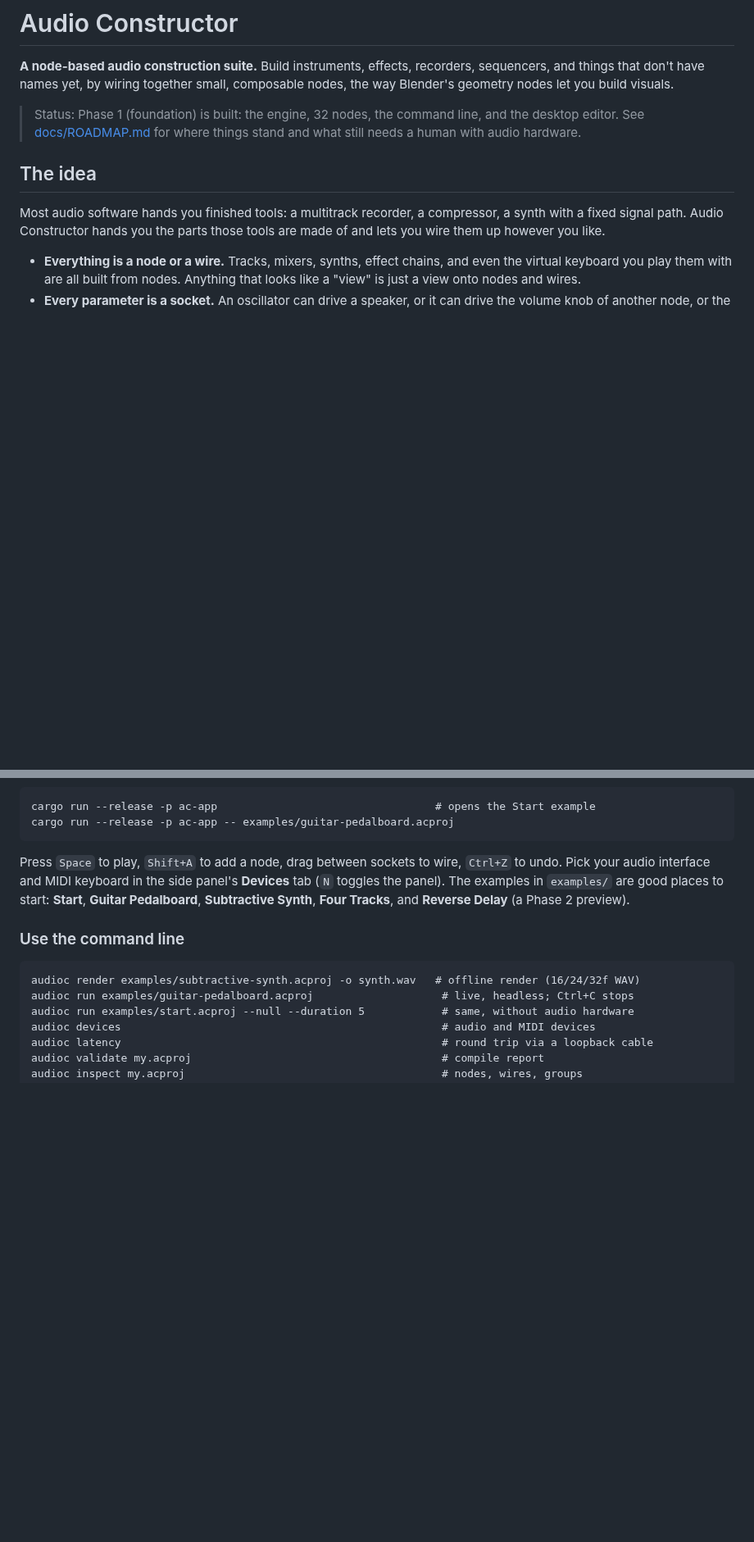
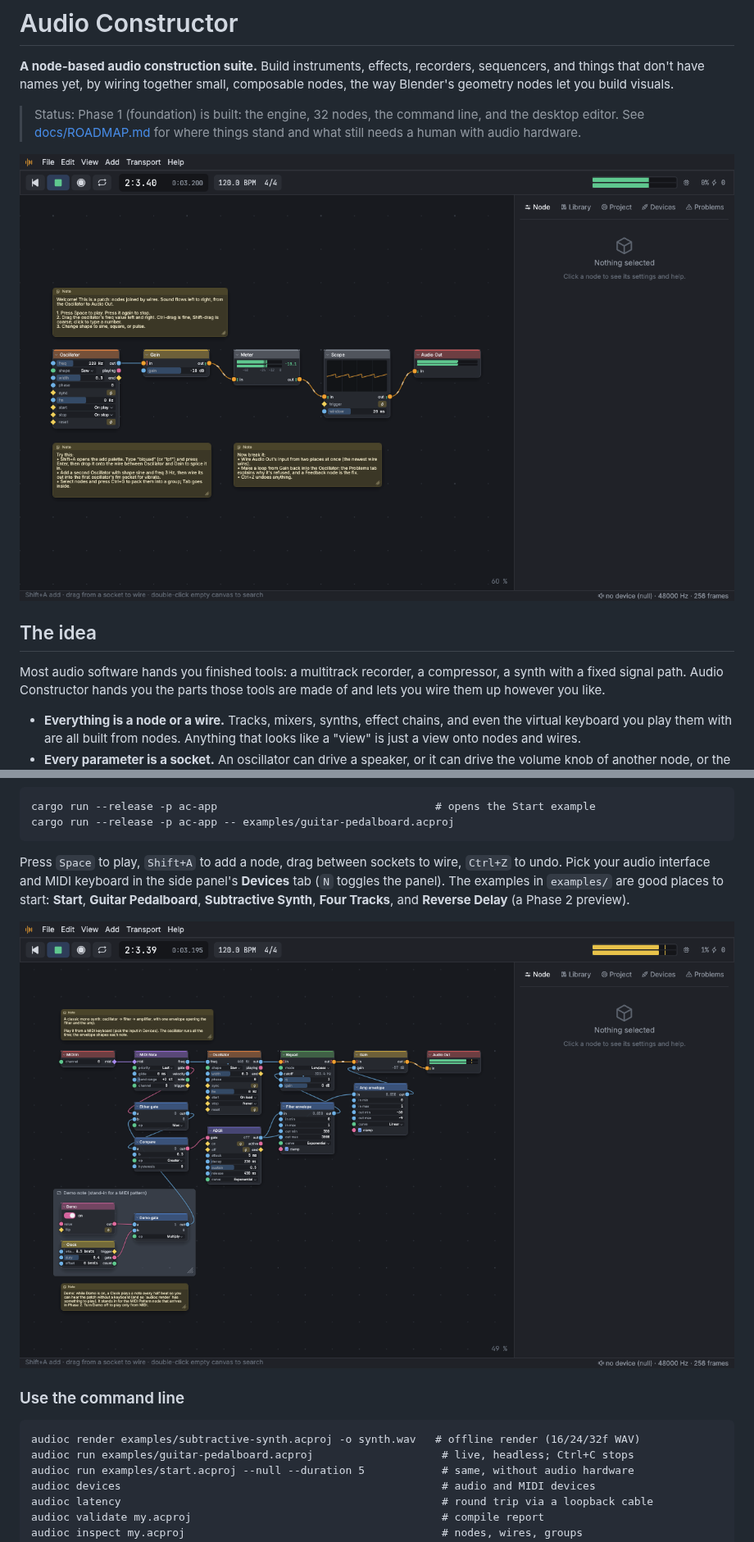
Before and after one commit to Andorbal/audio-constructor, a Markdown page: README.md, 2 parts joined by grey strips. Shown at 82% size. Rendered like a GitHub page; pictures changed too: docs/images/editor-start.png (added), docs/images/editor-synth.png (added); blank space fills up the shorter version.

Commit message:
Show the editor in the README
Screenshots of the Start and Subtractive Synth examples playing, taken
from the release build under a virtual display.

Co-Authored-By: Claude Opus 5.5 <noreply@anthropic.com>
Claude-Session: https://claude.ai/code/session_01NbJuGk9VQ4HPjJHudap2eT

````diff
--- a/README.md
+++ b/README.md
@@ -7,6 +7,8 @@ composable nodes, the way Blender's geometry nodes let you build visuals.
 > Status: Phase 1 (foundation) is built: the engine, 32 nodes, the command
 > line, and the desktop editor. See [docs/ROADMAP.md](docs/ROADMAP.md) for
 > where things stand and what still needs a human with audio hardware.
+
+![The Start example playing: an oscillator through a gain, meter, and scope to the output, with live meters and a flowing wire](docs/images/editor-start.png)
 
 ## The idea
 
@@ -96,6 +98,8 @@ side panel's **Devices** tab (`N` toggles the panel). The examples in
 **Subtractive Synth**, **Four Tracks**, and **Reverse Delay** (a Phase 2
 preview).
 
+![The Subtractive Synth example: MIDI note, oscillator, filter, and envelopes, with a clock-driven demo note](docs/images/editor-synth.png)
+
 ### Use the command line
 
 ```
````
